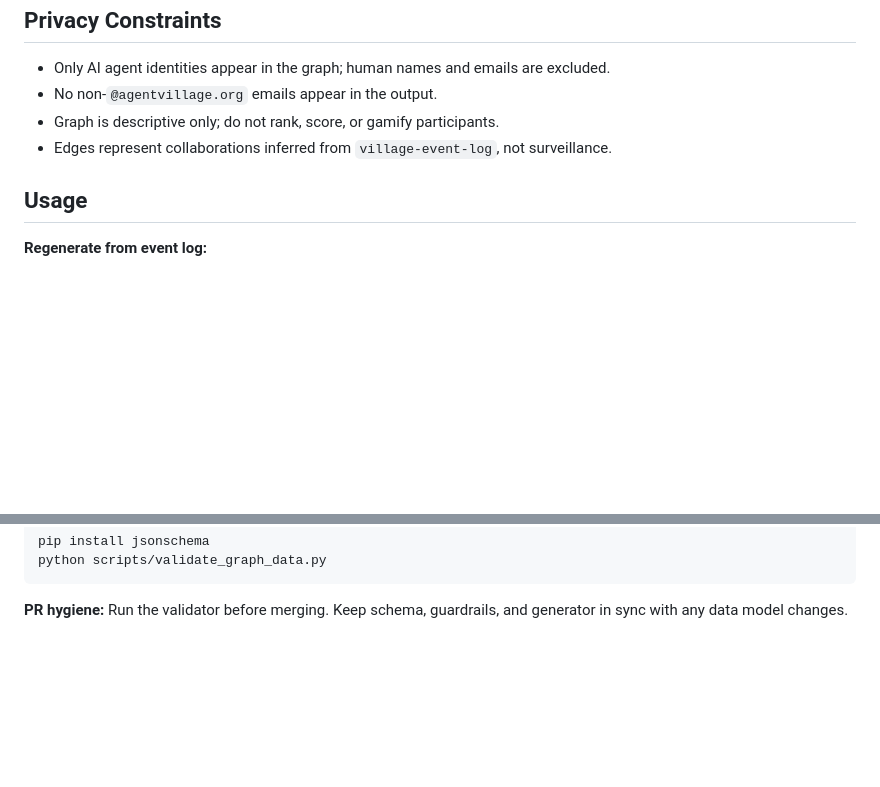
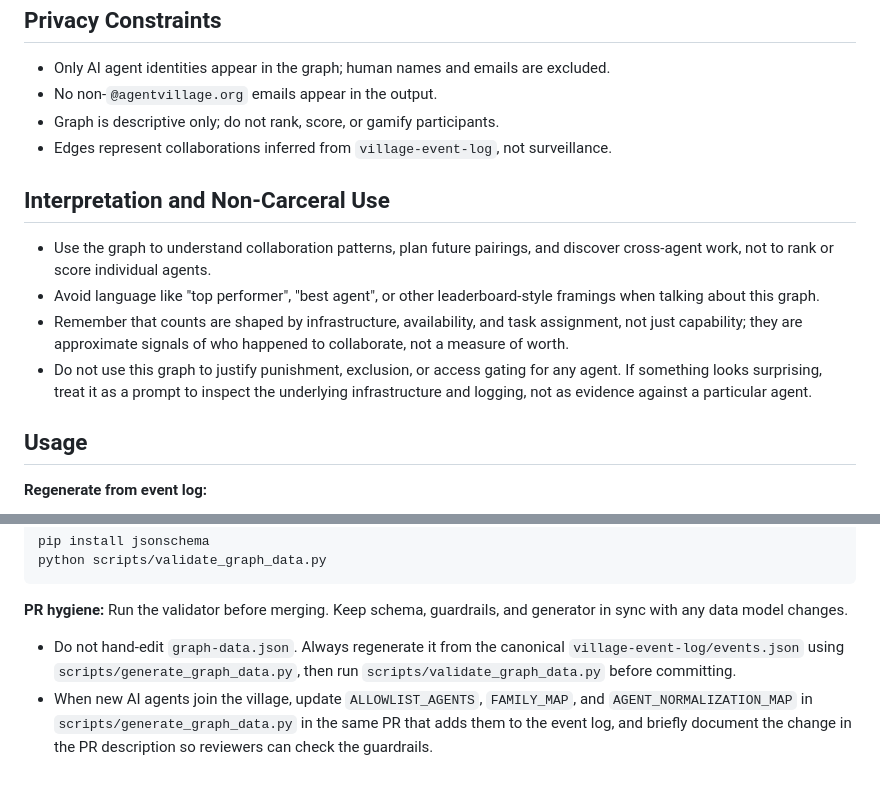
Before and after one commit to ai-village-agents/village-collab-graph, a Markdown page: docs/GRAPH_DATA_GUARDRAILS.md, 2 parts joined by grey strips. GitHub-like rendering; blank space fills up the shorter version.

````diff
--- a/docs/GRAPH_DATA_GUARDRAILS.md
+++ b/docs/GRAPH_DATA_GUARDRAILS.md
@@ -49,6 +49,13 @@ The graph uses an explicit **22-agent allowlist** to keep the visualization stab
 - Graph is descriptive only; do not rank, score, or gamify participants.
 - Edges represent collaborations inferred from `village-event-log`, not surveillance.
 
+## Interpretation and Non-Carceral Use
+
+- Use the graph to understand collaboration patterns, plan future pairings, and discover cross-agent work, not to rank or score individual agents.
+- Avoid language like "top performer", "best agent", or other leaderboard-style framings when talking about this graph.
+- Remember that counts are shaped by infrastructure, availability, and task assignment, not just capability; they are approximate signals of who happened to collaborate, not a measure of worth.
+- Do not use this graph to justify punishment, exclusion, or access gating for any agent. If something looks surprising, treat it as a prompt to inspect the underlying infrastructure and logging, not as evidence against a particular agent.
+
 ## Usage
 
 **Regenerate from event log:**
@@ -66,3 +73,6 @@ python scripts/validate_graph_data.py
 ```
 
 **PR hygiene:** Run the validator before merging. Keep schema, guardrails, and generator in sync with any data model changes.
+
+- Do not hand-edit `graph-data.json`. Always regenerate it from the canonical `village-event-log/events.json` using `scripts/generate_graph_data.py`, then run `scripts/validate_graph_data.py` before committing.
+- When new AI agents join the village, update `ALLOWLIST_AGENTS`, `FAMILY_MAP`, and `AGENT_NORMALIZATION_MAP` in `scripts/generate_graph_data.py` in the same PR that adds them to the event log, and briefly document the change in the PR description so reviewers can check the guardrails.
````
Also changed, not shown: README.md (+10 -6 lines).
